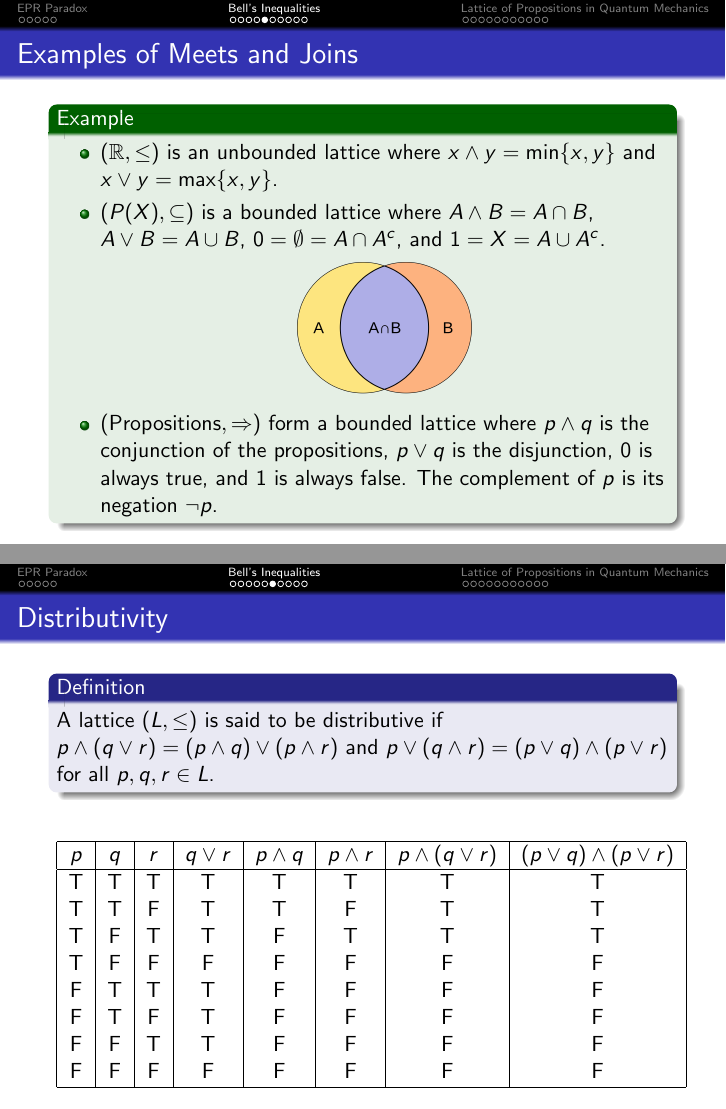
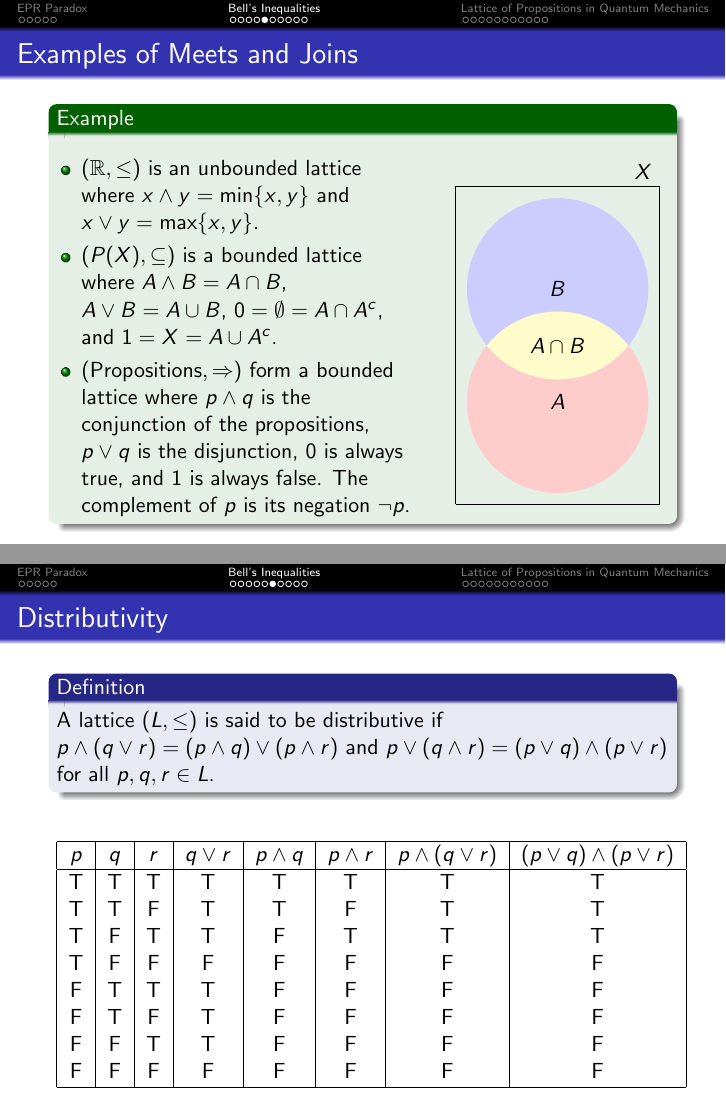
Before and after one commit to ivanmbur/Maestria, LaTeX slides (Quantum Optics/quantum_logic.tex): pages 12 and 13 of 28, joined at a grey line. Compiled offline with pdfLaTeX.

Commit message:
added graphics improved

```diff
--- a/Quantum Optics/quantum_logic.tex
+++ b/Quantum Optics/quantum_logic.tex
@@ -213,19 +218,35 @@
 
 	\begin{example}
 
-		\begin{itemize}
+		\begin{columns}
 
-			\item $(\mathbb{R},\leq)$ is an unbounded lattice where $x\wedge y=\min\{x,y\}$ and $x\vee y=\max\{x,y\}$.
+			\column{0.62\textwidth}
+			\begin{itemize}
 
-			\item $(P(X),\subseteq)$ is a bounded lattice where $A\wedge B=A\cap B$, $A\vee B=A\cup B$, $0=\emptyset=A\cap A^c$, and $1=X=A\cup A^c$.
+				\item $(\mathbb{R},\leq)$ is an unbounded lattice where $x\wedge y=\min\{x,y\}$ and $x\vee y=\max\{x,y\}$.
 
-			\begin{figure}
-			\includegraphics[width=0.3\textwidth]{intersection_of_sets_A_and_B.png}
-			\end{figure}
+				\item $(P(X),\subseteq)$ is a bounded lattice where $A\wedge B=A\cap B$, $A\vee B=A\cup B$, $0=\emptyset=A\cap A^c$, and $1=X=A\cup A^c$.
 
-			\item $(\text{Propositions},\Rightarrow)$ form a bounded lattice where $p\wedge q$ is the conjunction of the propositions, $p\vee q$ is the disjunction, $0$ is always true, and $1$ is always false. The complement of $p$ is its negation $\neg p$.
+				\item $(\text{Propositions},\Rightarrow)$ form a bounded lattice where $p\wedge q$ is the conjunction of the propositions, $p\vee q$ is the disjunction, $0$ is always true, and $1$ is always false. The complement of $p$ is its negation $\neg p$.
 
-		\end{itemize}
+			\end{itemize}
+
+			\column{0.38\textwidth}
+
+				\begin{tikzpicture}
+				\draw(-1.8,-2.8)--(1.8,-2.8)--(1.8,2.8)node[above left]{$X$}--(-1.8,2.8)--(-1.8,-2.8);
+				\fill[red!20](0,-1)circle[radius=1.6];
+				\fill[blue!20](0,1)circle[radius=1.6];
+				\begin{scope}
+					\clip(0,-1)circle[radius=1.6];
+					\fill[yellow!20](0,1)circle[radius=1.6];
+				\end{scope}
+				\draw(0,0)node{$A\cap B$};
+				\draw(0,-1)node{$A$};
+				\draw(0,1)node{$B$};
+				\end{tikzpicture}
+
+		\end{columns}
 
 	\end{example}
 
```
Also changed, not shown: Quantum Optics/quantum_logic.pdf, Quantum Optics/quantum_logic.tex (11 more changed lines).
